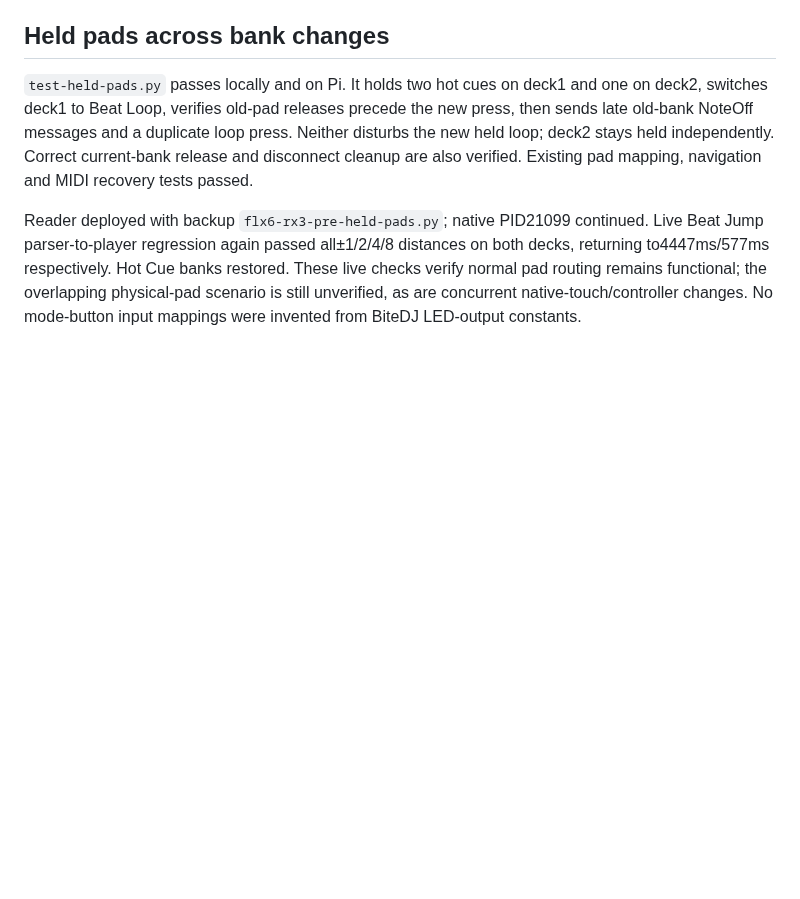
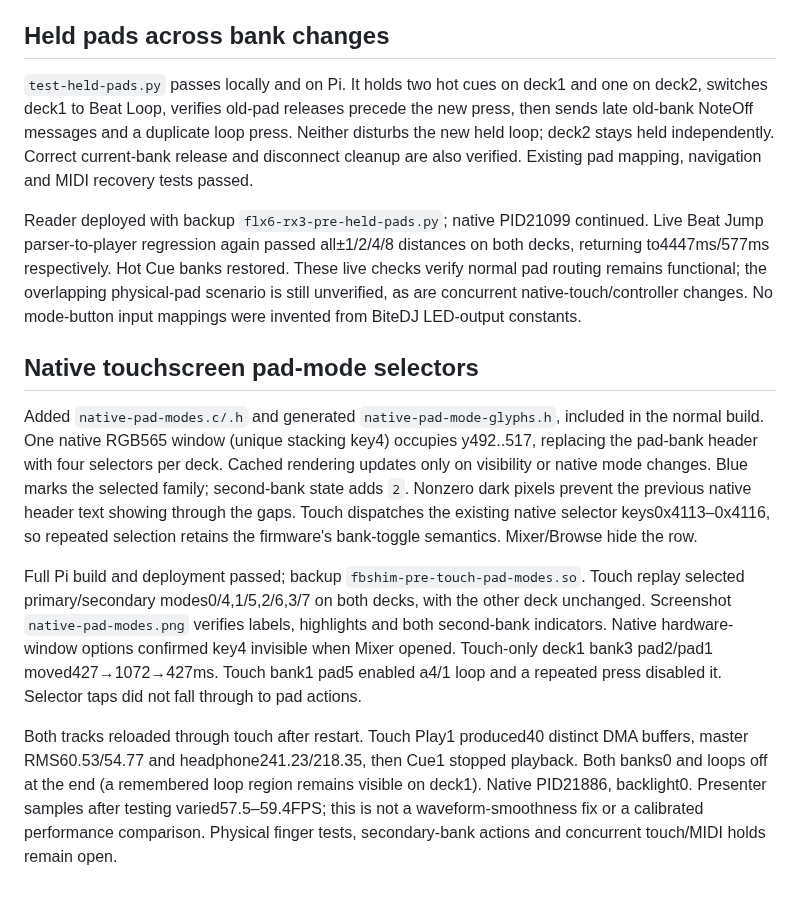
Before and after one commit to xsploit/rx3-pi, a Markdown page: VALIDATION.md, the part around the change. GitHub-like rendering; blank space fills up the shorter version.

Commit message:
Add native touchscreen selectors for both decks pad modes

```diff
--- a/VALIDATION.md
+++ b/VALIDATION.md
@@ -253,3 +253,11 @@ Final readback: both banks0, loops off, positions unchanged over300ms (deck1 444
 `test-held-pads.py` passes locally and on Pi. It holds two hot cues on deck1 and one on deck2, switches deck1 to Beat Loop, verifies old-pad releases precede the new press, then sends late old-bank NoteOff messages and a duplicate loop press. Neither disturbs the new held loop; deck2 stays held independently. Correct current-bank release and disconnect cleanup are also verified. Existing pad mapping, navigation and MIDI recovery tests passed.
 
 Reader deployed with backup `flx6-rx3-pre-held-pads.py`; native PID21099 continued. Live Beat Jump parser-to-player regression again passed all±1/2/4/8 distances on both decks, returning to4447ms/577ms respectively. Hot Cue banks restored. These live checks verify normal pad routing remains functional; the overlapping physical-pad scenario is still unverified, as are concurrent native-touch/controller changes. No mode-button input mappings were invented from BiteDJ LED-output constants.
+
+## Native touchscreen pad-mode selectors
+
+Added `native-pad-modes.c/.h` and generated `native-pad-mode-glyphs.h`, included in the normal build. One native RGB565 window (unique stacking key4) occupies y492..517, replacing the pad-bank header with four selectors per deck. Cached rendering updates only on visibility or native mode changes. Blue marks the selected family; second-bank state adds `2`. Nonzero dark pixels prevent the previous native header text showing through the gaps. Touch dispatches the existing native selector keys0x4113–0x4116, so repeated selection retains the firmware's bank-toggle semantics. Mixer/Browse hide the row.
+
+Full Pi build and deployment passed; backup `fbshim-pre-touch-pad-modes.so`. Touch replay selected primary/secondary modes0/4,1/5,2/6,3/7 on both decks, with the other deck unchanged. Screenshot `native-pad-modes.png` verifies labels, highlights and both second-bank indicators. Native hardware-window options confirmed key4 invisible when Mixer opened. Touch-only deck1 bank3 pad2/pad1 moved427→1072→427ms. Touch bank1 pad5 enabled a4/1 loop and a repeated press disabled it. Selector taps did not fall through to pad actions.
+
+Both tracks reloaded through touch after restart. Touch Play1 produced40 distinct DMA buffers, master RMS60.53/54.77 and headphone241.23/218.35, then Cue1 stopped playback. Both banks0 and loops off at the end (a remembered loop region remains visible on deck1). Native PID21886, backlight0. Presenter samples after testing varied57.5–59.4FPS; this is not a waveform-smoothness fix or a calibrated performance comparison. Physical finger tests, secondary-bank actions and concurrent touch/MIDI holds remain open.
```
Also changed, not shown: PAD-MAPPING.md (+8 -0 lines), native-pad-modes.png (added), 7 other files.
